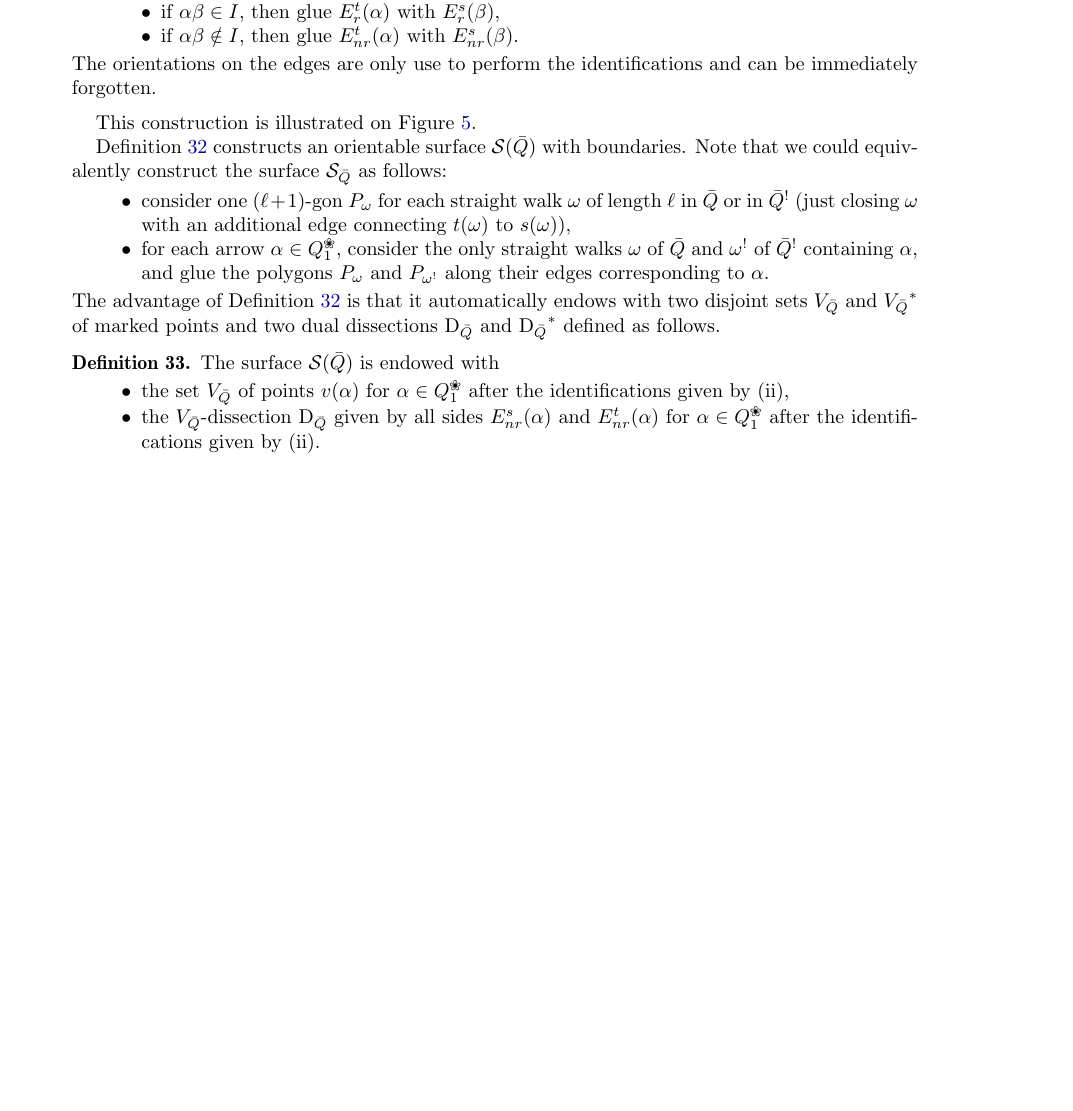
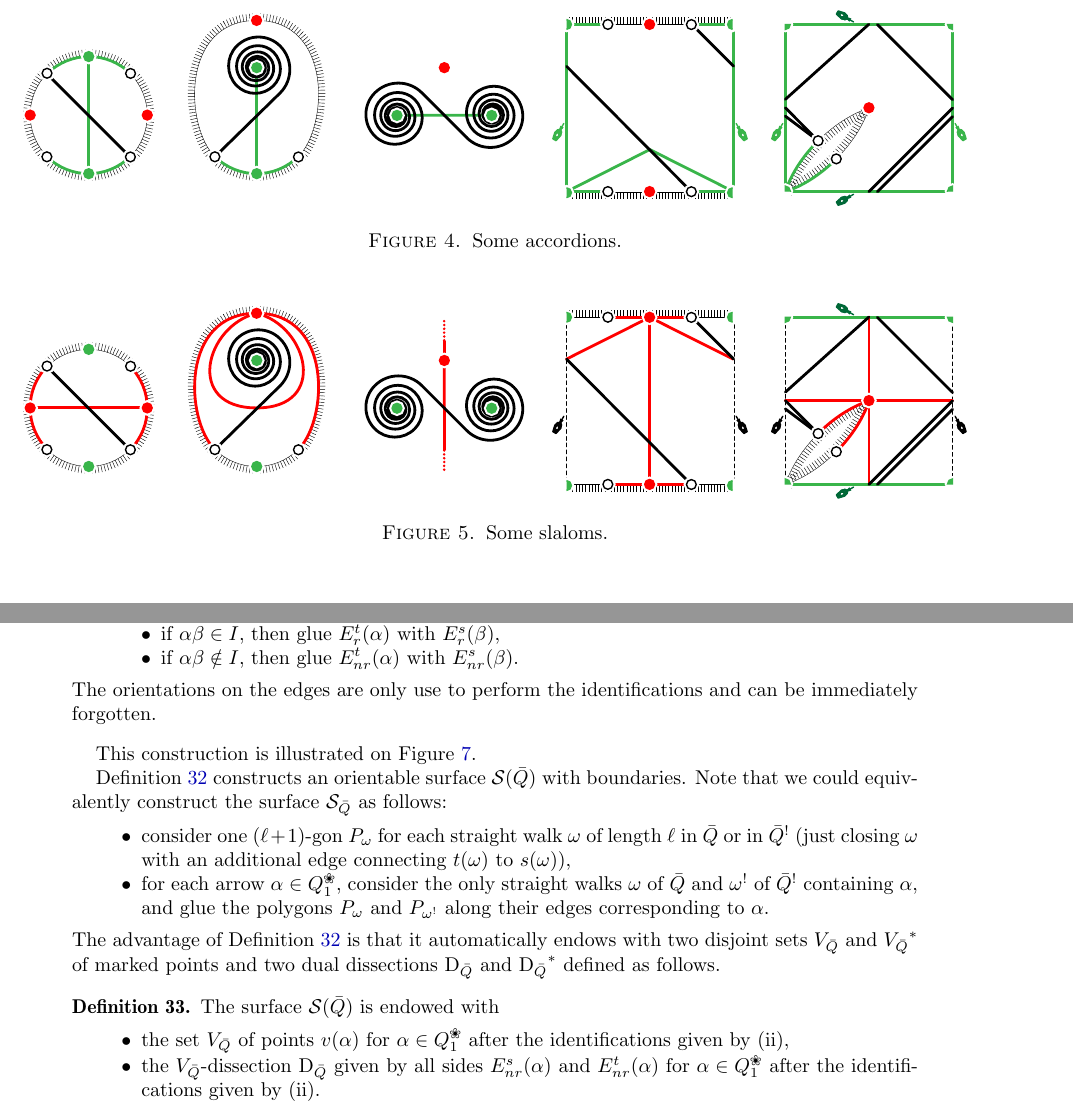
Before and after one commit to vpilaud/accordionComplexSurfaces, a LaTeX paper (draft/accordionComplexSurfaces.tex): part of page 7 of 11 before the commit and two parts of pages 5 and 8 of 12 after it, the two joined at a grey line, cut at the place of the change, the shorter picture padded with empty space. Compiled offline with pdfLaTeX.

Commit message:
figures accordions and slaloms

```diff
--- a/draft/accordionComplexSurfaces.tex
+++ b/draft/accordionComplexSurfaces.tex
@@ -537,6 +537,13 @@ A \defn{$\dissection$-accordion} is a $B$-curve~$\alpha$ of~$\bar\surface$ such
 By convention, we also consider that the punctures of~$V\dual$ are $\dissection$-accordions.
 \end{definition}
 
+\begin{figure}[t]
+	\capstart
+	\centerline{\includegraphics[scale=.7]{accordions}}
+	\caption{Some accordions.}
+	\label{fig:accordions}
+\end{figure}
+
 \begin{remark}
 In Definition~\ref{def:accordion}, observe that
 \begin{itemize}
@@ -557,6 +564,13 @@ A \defn{$\dissection\dual$-slalom} is a $B$-curve~$\alpha$ of~$\bar\surface$ suc
 Here, we consider that~$f\dual$ lies on the right (resp.~left) of~$\alpha$ when~$\alpha$ circles clockwise (resp.~counterclockwise) around~$f\dual$.
 By convention, we also consider that the punctures of~$V$ are $\dissection\dual$-slaloms.
 \end{definition}
+
+\begin{figure}[t]
+	\capstart
+	\centerline{\includegraphics[scale=.7]{slaloms}}
+	\caption{Some slaloms.}
+	\label{fig:slaloms}
+\end{figure}
 
 \begin{definition}
 \label{def:slalomComplex}
@@ -739,7 +753,7 @@ placed as follows:
 The orientations on the edges are only use to perform the identifications and can be immediately forgotten.
 \end{definition}
 
-This construction is illustrated on \fref{fig:examplesSurfaces}.
+This construction is illustrated on \fref{fig:surfaces}.
 %
 \begin{figure}[t]
 	\capstart
@@ -747,5 +761,5 @@ This construction is illustrated on \fref{fig:examplesSurfaces}.
 	\caption{The surface~$\surface_{\bar Q}$ for the quivers~$\bar Q$ of \fref{fig:quivers}. The boundaries of the surfaces are shaded, and the glue symbols indicate how to identify some edges to get the desired surfaces. The first two surfaces are disks, the third is a sphere, the fourth is a cylinder, and the fifth is a punctured torus.}
-	\label{fig:examplesSurfaces}
+	\label{fig:surfaces}
 \end{figure}
 
 Definition~\ref{def:surfaceQuiver} constructs an orientable surface~$\surface(\bar Q)$ with boundaries.
```
Also changed, not shown: draft/figures/accordions.pdf (added), draft/figures/examplesSurfaces.pdf (deleted), draft/figures/koszulQuivers.pdf, draft/figures/quivers.pdf, draft/figures/slaloms.pdf (added), draft/figures/surfaces.pdf (added), draft/accordionComplexSurfaces.tex (12 more changed lines).
